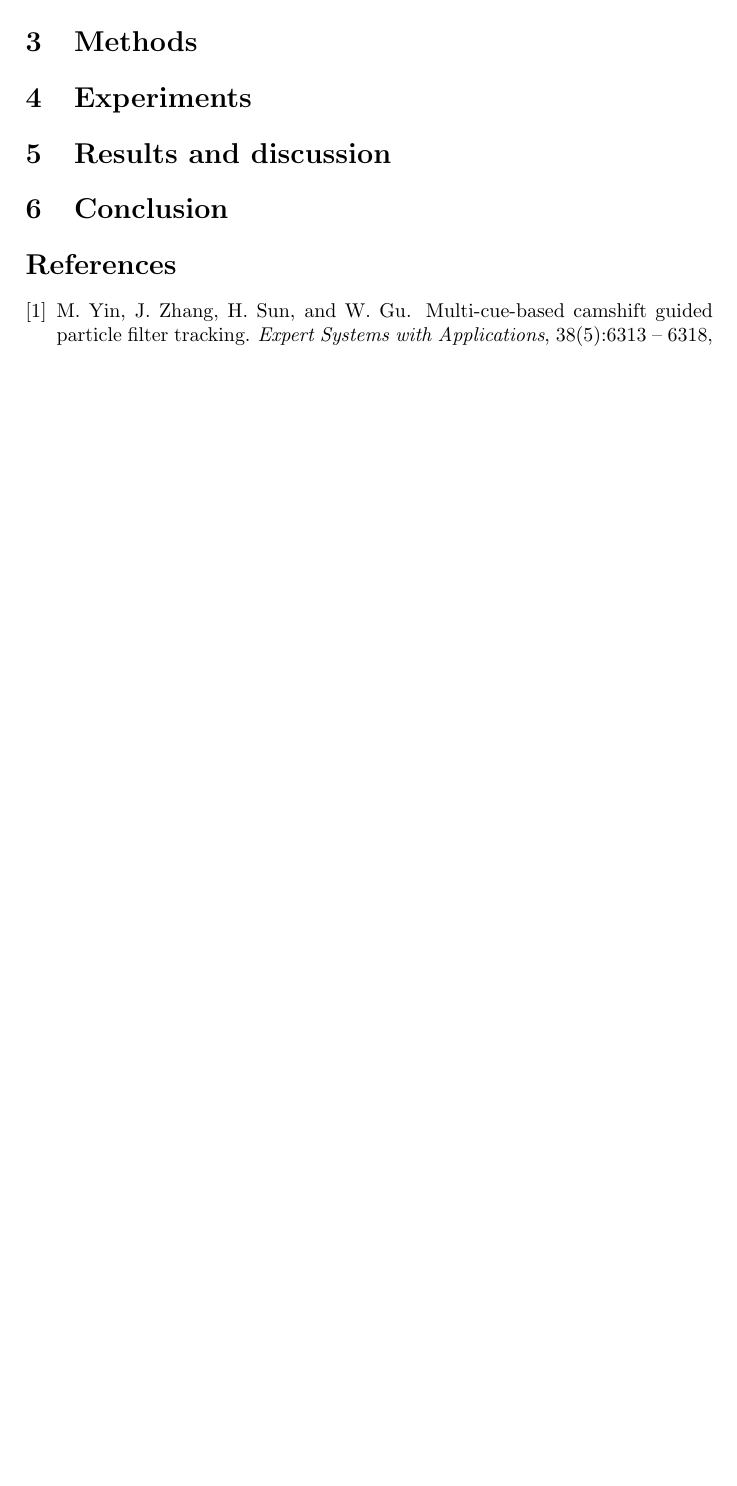
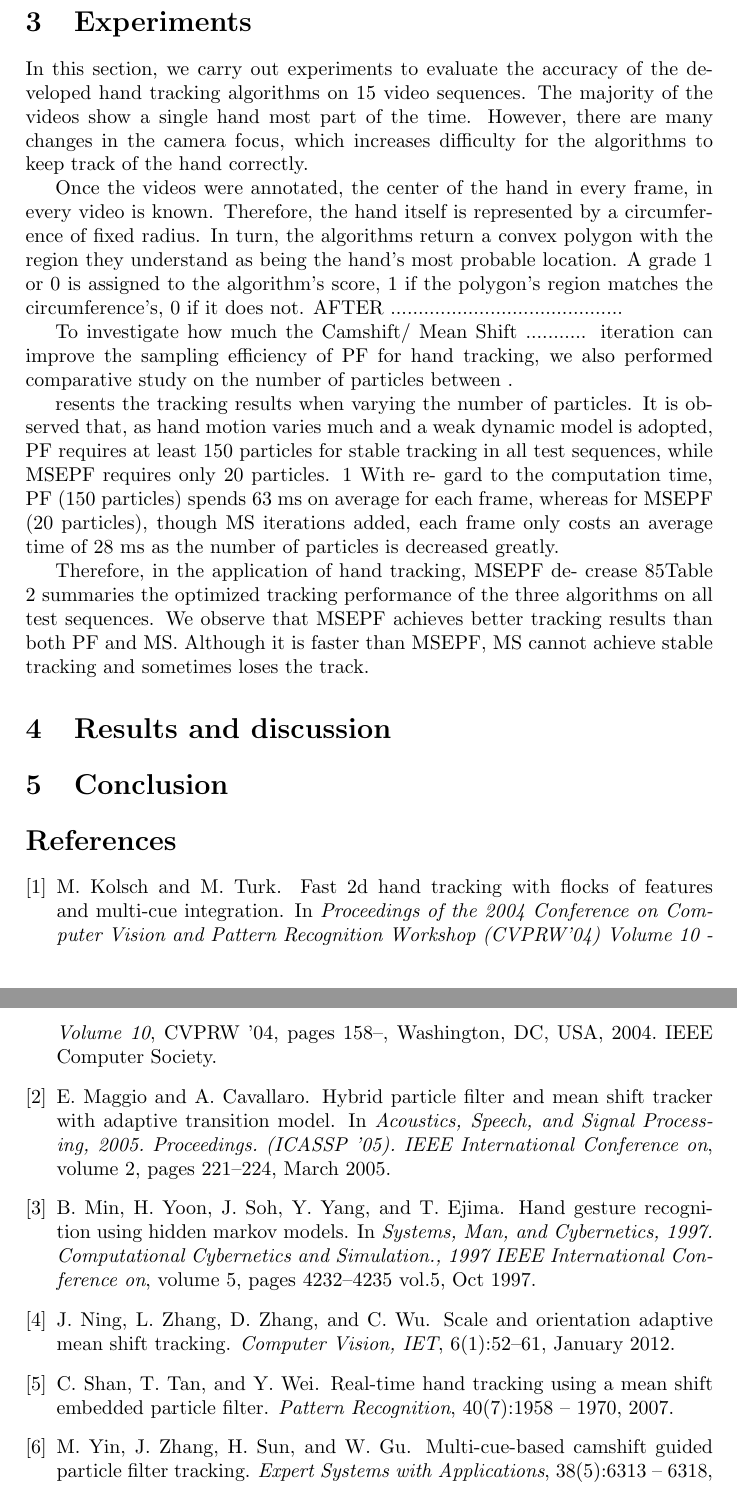
Before and after one commit to luksfarris/VideoTrackingMO446, a LaTeX paper (relatorio_mo446/relatorio.tex): part of page 2 of 2 before the commit and two parts of pages 3 and 4 of 4 after it, the two joined at a grey line, cut at the place of the change, the shorter picture padded with empty space. Compiled offline with pdfLaTeX.

Commit message:
sections 1, 2, 3

```diff
--- a/relatorio_mo446/relatorio.tex
+++ b/relatorio_mo446/relatorio.tex
@@ -30,3 +39,2 @@ Tracking algorithms can be divided into two categories. The first category is de
 
 \section{Related work}
-\section{Methods}
@@ -33,8 +47,40 @@ Tracking algorithms can be divided into two categories. The first category is de
 \section{Experiments}
+In this section, we carry out experiments to evaluate the accuracy of the developed hand tracking algorithms on 15 video sequences. The majority of the videos show a single hand most part of the time. However, there are many changes in the camera focus, which increases difficulty for the algorithms to keep track of the hand correctly.
+\par
+Once the videos were annotated, the center of the hand in every frame, in every video is known. Therefore, the hand itself is represented by a circumference of fixed radius. In turn, the algorithms return a convex polygon with the region they understand as being the hand's most probable location. A grade 1 or 0 is assigned to the algorithm's score, 1 if the polygon's region matches the circumference's, 0 if it does not.
+AFTER ..........................................
+
+
+To investigate how much the Camshift/ Mean Shift ........... iteration can
+improve the sampling efficiency of PF for hand tracking, we also performed comparative study on the number of particles between .
+
+
+
+
+resents the tracking results
+when varying the number of particles. It is observed that, as
+hand motion varies much and a weak dynamic model is adopted,
+PF requires at least 150 particles for stable tracking in all test
+sequences, while MSEPF requires only 20 particles. 1 With re-
+gard to the computation time, PF (150 particles) spends 63 ms
+on average for each frame, whereas for MSEPF (20 particles),
+though MS iterations added, each frame only costs an average
+time of 28 ms as the number of particles is decreased greatly.
+
+Therefore, in the application of hand tracking, MSEPF de-
+crease 85% particles than PF, and thus is much faster than PF.
+Table 2 summaries the optimized tracking performance of the
+three algorithms on all test sequences. We observe that MSEPF
+achieves better tracking results than both PF and MS. Although
+it is faster than MSEPF, MS cannot achieve stable tracking
+and sometimes loses the track.
+
+
 \section{Results and discussion}
 \section{Conclusion}
 
 \bibliographystyle{plain}
+%\bibliographystyle{plainnat}
 \bibliography{mylib}
 
 \citation{Wang2009}
```
Also changed, not shown: relatorio_mo446/relatorio.bbl, relatorio_mo446/relatorio.pdf, relatorio_mo446/relatorio.tex (31 more changed lines), 4 other files.
